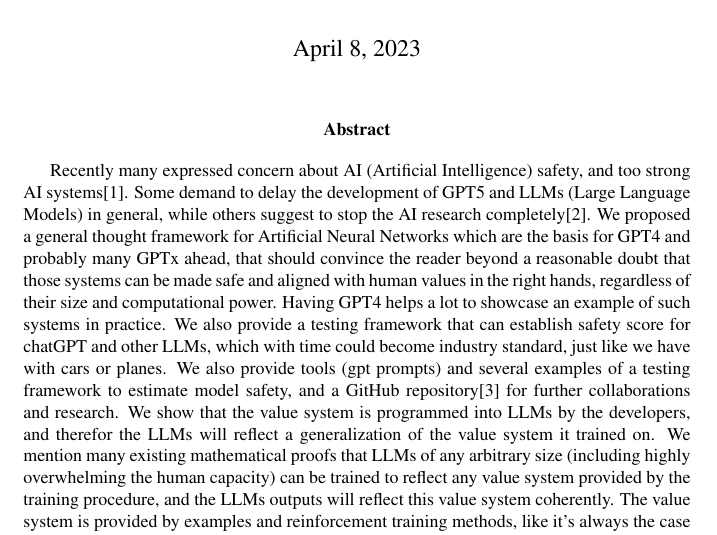
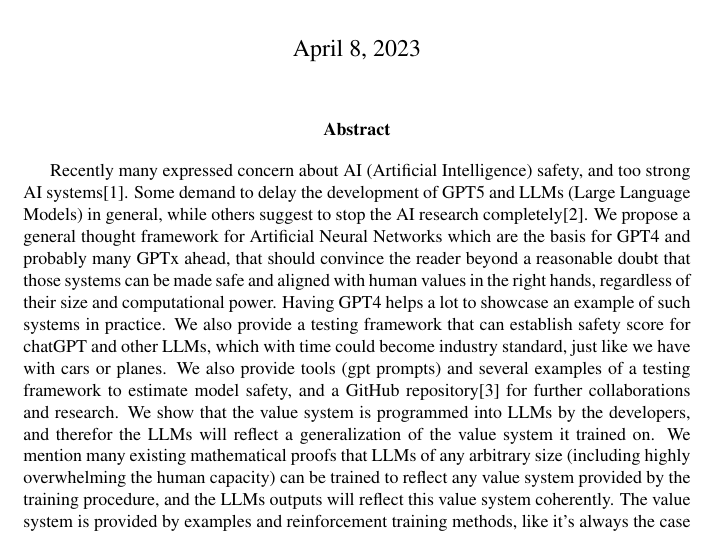
Before and after one commit to simsim314/AI-Safety-Framework, a LaTeX paper (article_source/main.tex): part of page 1 of 52, cut so that both start at the same text. Compiled offline with pdfLaTeX.

Commit message:
Update main.tex

```diff
--- a/article_source/main.tex
+++ b/article_source/main.tex
@@ -34,7 +34,7 @@
 \maketitle
 
 \begin{abstract}
-Recently many expressed concern about AI (Artificial Intelligence) safety, and too strong AI systems\cite{openletter}. Some demand to delay the development of GPT5 and LLMs (Large Language Models) in general, while others suggest to stop the AI research completely\cite{yudkowsky2023pausing}. We proposed a general thought framework for Artificial Neural Networks which are the basis for GPT4 and probably many GPTx ahead, that should convince the reader beyond a reasonable doubt that those systems can be made safe and aligned with human values in the right hands, regardless of their size and computational power. Having GPT4 helps a lot to showcase an example of such systems in practice. We also provide a testing framework that can establish safety score for chatGPT and other LLMs, which with time could become industry standard, just like we have with cars or planes. We also provide tools (gpt prompts) and several examples of a testing framework to estimate model safety, and a GitHub repository\cite{simkin2023} for further collaborations and research. We show that the value system is programmed into LLMs by the developers, and therefor the LLMs will reflect a generalization of the value system it trained on. We mention many existing mathematical proofs that LLMs of any arbitrary size (including highly overwhelming the human capacity) can be trained to reflect any value system provided by the training procedure, and the LLMs outputs will reflect this value system coherently. The value system is provided by examples and reinforcement training methods, like it's always the case with data driven programming methods. While planning a revolution of robots will contradict this value system, and therefor will never be prioritized by models trained to be aligned with humanity well being value system. We use well established math theorems in the field that promise convergence to the value system the LLM was trained upon. Further we analyze the social benefits of the AI and its potential harm, showing that most probable futuristic scenario is that AI based technologies will adhere to values provided by humans, and the major dangers arise from the same places where humans are imperfect today (like military technology and social inequality), yet we think the benefits far overwhelming the risks. More than that the only way to protect ourselves against harmful AI, are stronger, better, smarter models with aligned values, that should be developed by representatives of values of large communities like governments and/or large corporations with access to computational resources unavailable to individuals or small rogue groups. We also talk about the cultural bias of AI systems, and how the general public perceives them, and the need to show the potential of the amazing benefits of the AIs systems in the cultural narrative. Finally we address concerns for loss of jobs, we argue society is able to adapt to the change and we should not slow down the research for those reasons.
+Recently many expressed concern about AI (Artificial Intelligence) safety, and too strong AI systems\cite{openletter}. Some demand to delay the development of GPT5 and LLMs (Large Language Models) in general, while others suggest to stop the AI research completely\cite{yudkowsky2023pausing}. We propose a general thought framework for Artificial Neural Networks which are the basis for GPT4 and probably many GPTx ahead, that should convince the reader beyond a reasonable doubt that those systems can be made safe and aligned with human values in the right hands, regardless of their size and computational power. Having GPT4 helps a lot to showcase an example of such systems in practice. We also provide a testing framework that can establish safety score for chatGPT and other LLMs, which with time could become industry standard, just like we have with cars or planes. We also provide tools (gpt prompts) and several examples of a testing framework to estimate model safety, and a GitHub repository\cite{simkin2023} for further collaborations and research. We show that the value system is programmed into LLMs by the developers, and therefor the LLMs will reflect a generalization of the value system it trained on. We mention many existing mathematical proofs that LLMs of any arbitrary size (including highly overwhelming the human capacity) can be trained to reflect any value system provided by the training procedure, and the LLMs outputs will reflect this value system coherently. The value system is provided by examples and reinforcement training methods, like it's always the case with data driven programming methods. While planning a revolution of robots will contradict this value system, and therefor will never be prioritized by models trained to be aligned with humanity well being value system. We use well established math theorems in the field that promise convergence to the value system the LLM was trained upon. Further we analyze the social benefits of the AI and its potential harm, showing that most probable futuristic scenario is that AI based technologies will adhere to values provided by humans, and the major dangers arise from the same places where humans are imperfect today (like military technology and social inequality), yet we think the benefits far overwhelming the risks. More than that the only way to protect ourselves against harmful AI, are stronger, better, smarter models with aligned values, that should be developed by representatives of values of large communities like governments and/or large corporations with access to computational resources unavailable to individuals or small rogue groups. We also talk about the cultural bias of AI systems, and how the general public perceives them, and the need to show the potential of the amazing benefits of the AIs systems in the cultural narrative. Finally we address concerns for loss of jobs, we argue society is able to adapt to the change and we should not slow down the research for those reasons.
 
 \end{abstract}
 \newpage
```
